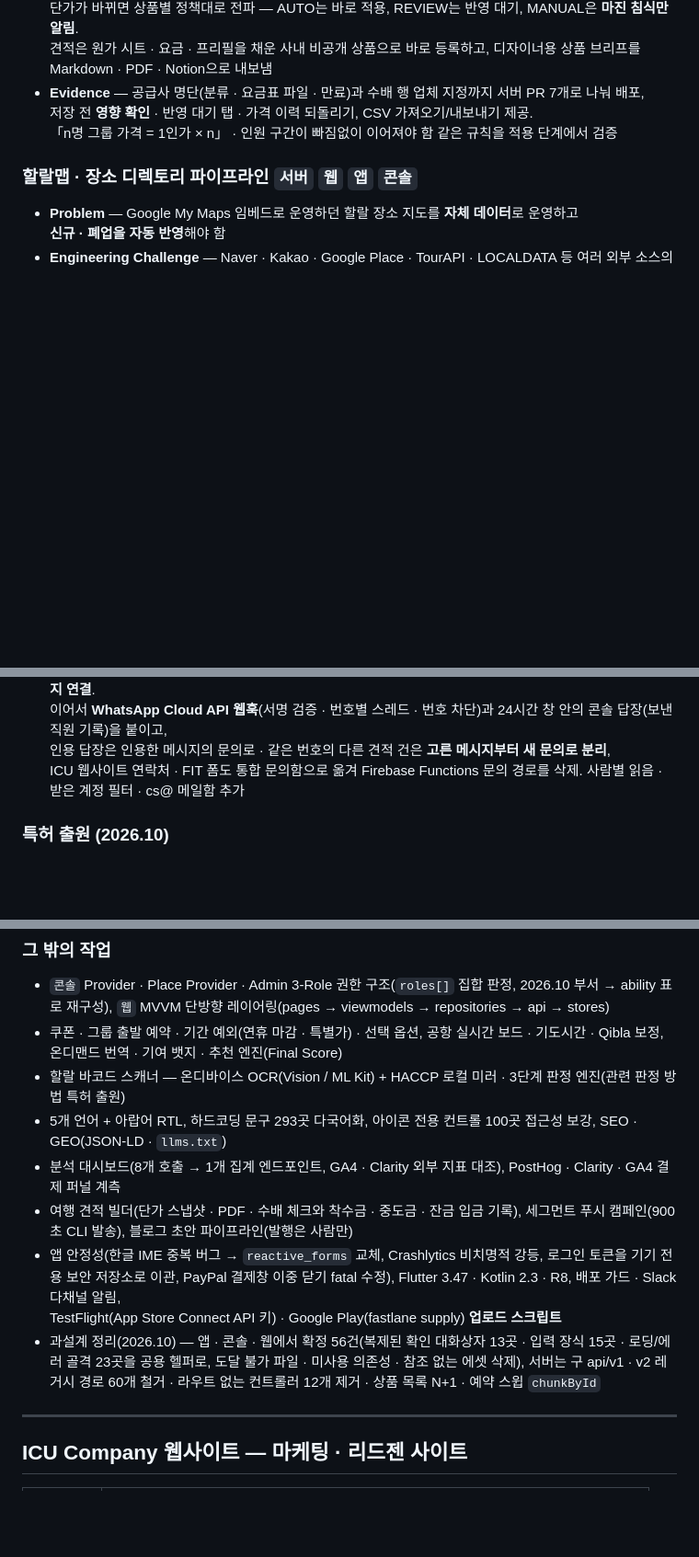
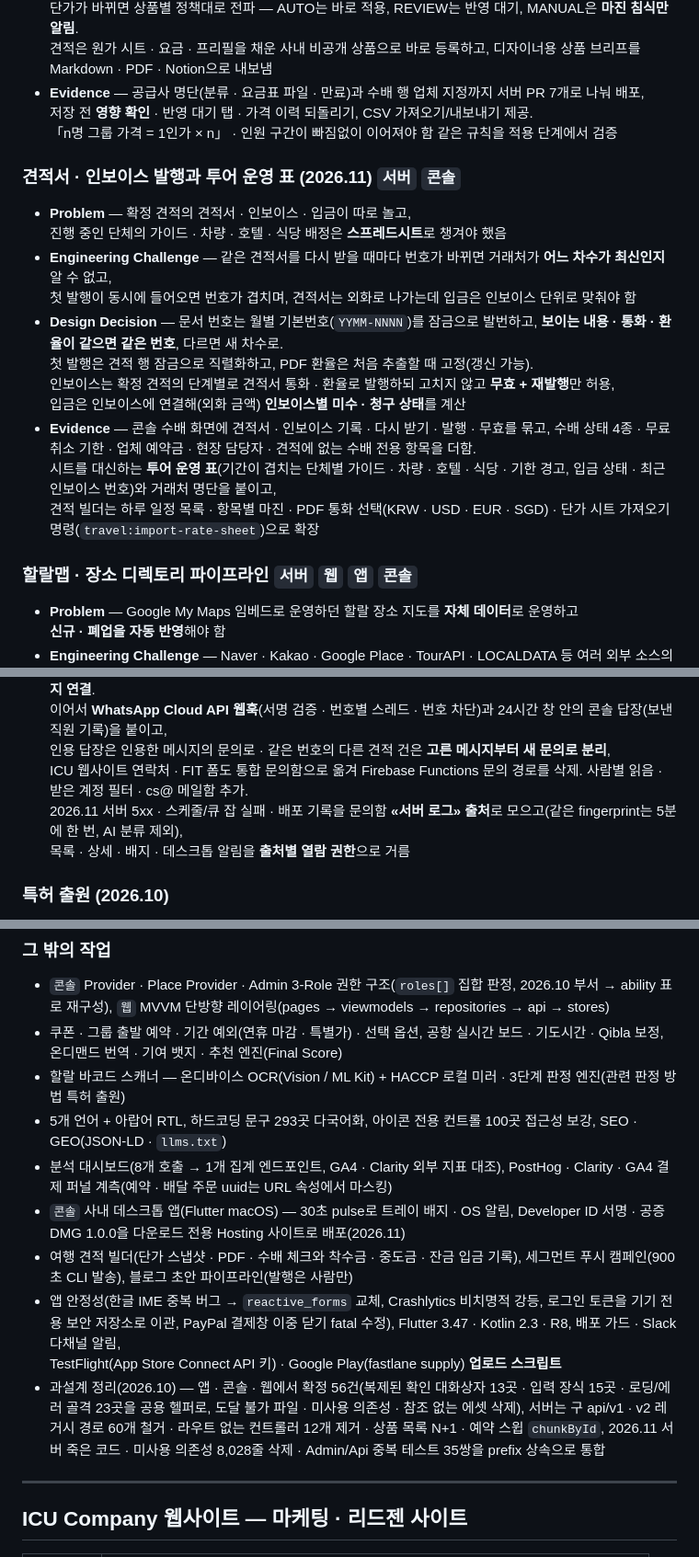
Before and after one commit to teiresias22/portfolio, a Markdown page: content/career.ko.md, 3 parts joined by grey strips. Shown at 92% size. Rendered like a GitHub page; blank space fills up the shorter version.

```diff
--- a/content/career.ko.md
+++ b/content/career.ko.md
@@ -145,6 +146,20 @@ notion: 363a3015-22b8-81df-acde-dadc28a0814d
 - **Evidence** — 공급사 명단(분류 · 요금표 파일 · 만료)과 수배 행 업체 지정까지 서버 PR 7개로 나눠 배포,\
   저장 전 **영향 확인** · 반영 대기 탭 · 가격 이력 되돌리기, CSV 가져오기/내보내기 제공.\
   「n명 그룹 가격 = 1인가 × n」 · 인원 구간이 빠짐없이 이어져야 함 같은 규칙을 적용 단계에서 검증
+
+### 견적서 · 인보이스 발행과 투어 운영 표 (2026.11) `서버` `콘솔`
+
+- **Problem** — 확정 견적의 견적서 · 인보이스 · 입금이 따로 놀고,\
+  진행 중인 단체의 가이드 · 차량 · 호텔 · 식당 배정은 **스프레드시트**로 챙겨야 했음
+- **Engineering Challenge** — 같은 견적서를 다시 받을 때마다 번호가 바뀌면 거래처가 **어느 차수가 최신인지** 알 수 없고,\
+  첫 발행이 동시에 들어오면 번호가 겹치며, 견적서는 외화로 나가는데 입금은 인보이스 단위로 맞춰야 함
+- **Design Decision** — 문서 번호는 월별 기본번호(`YYMM-NNNN`)를 잠금으로 발번하고, **보이는 내용 · 통화 · 환율이 같으면 같은 번호**, 다르면 새 차수로.\
+  첫 발행은 견적 행 잠금으로 직렬화하고, PDF 환율은 처음 추출할 때 고정(갱신 가능).\
+  인보이스는 확정 견적의 단계별로 견적서 통화 · 환율로 발행하되 고치지 않고 **무효 + 재발행**만 허용,\
+  입금은 인보이스에 연결해(외화 금액) **인보이스별 미수 · 청구 상태**를 계산
+- **Evidence** — 콘솔 수배 화면에 견적서 · 인보이스 기록 · 다시 받기 · 발행 · 무효를 묶고, 수배 상태 4종 · 무료 취소 기한 · 업체 예약금 · 현장 담당자 · 견적에 없는 수배 전용 항목을 더함.\
+  시트를 대신하는 **투어 운영 표**(기간이 겹치는 단체별 가이드 · 차량 · 호텔 · 식당 · 기한 경고, 입금 상태 · 최근 인보이스 번호)와 거래처 명단을 붙이고,\
+  견적 빌더는 하루 일정 목록 · 항목별 마진 · PDF 통화 선택(KRW · USD · EUR · SGD) · 단가 시트 가져오기 명령(`travel:import-rate-sheet`)으로 확장
 
 ### 할랄맵 · 장소 디렉토리 파이프라인 `서버` `웹` `앱` `콘솔`
 
@@ -205,7 +220,9 @@ notion: 363a3015-22b8-81df-acde-dadc28a0814d
   콘솔에서 유형 필터 · 원문 스레드 · AI 요약 · 발신자/도메인 차단(공용 메일 도메인은 차단 금지) · **견적 전환까지 연결**.\
   이어서 **WhatsApp Cloud API 웹훅**(서명 검증 · 번호별 스레드 · 번호 차단)과 24시간 창 안의 콘솔 답장(보낸 직원 기록)을 붙이고,\
   인용 답장은 인용한 메시지의 문의로 · 같은 번호의 다른 견적 건은 **고른 메시지부터 새 문의로 분리**,\
-  ICU 웹사이트 연락처 · FIT 폼도 통합 문의함으로 옮겨 Firebase Functions 문의 경로를 삭제. 사람별 읽음 · 받은 계정 필터 · cs@ 메일함 추가
+  ICU 웹사이트 연락처 · FIT 폼도 통합 문의함으로 옮겨 Firebase Functions 문의 경로를 삭제. 사람별 읽음 · 받은 계정 필터 · cs@ 메일함 추가.\
+  2026.11 서버 5xx · 스케줄/큐 잡 실패 · 배포 기록을 문의함 **«서버 로그» 출처**로 모으고(같은 fingerprint는 5분에 한 번, AI 분류 제외),\
+  목록 · 상세 · 배지 · 데스크톱 알림을 **출처별 열람 권한**으로 거름
 
 ### 특허 출원 (2026.10)
 
@@ -221,11 +238,12 @@ notion: 363a3015-22b8-81df-acde-dadc28a0814d
 - 쿠폰 · 그룹 출발 예약 · 기간 예외(연휴 마감 · 특별가) · 선택 옵션, 공항 실시간 보드 · 기도시간 · Qibla 보정, 온디맨드 번역 · 기여 뱃지 · 추천 엔진(Final Score)
 - 할랄 바코드 스캐너 — 온디바이스 OCR(Vision / ML Kit) + HACCP 로컬 미러 · 3단계 판정 엔진(관련 판정 방법 특허 출원)
 - 5개 언어 + 아랍어 RTL, 하드코딩 문구 293곳 다국어화, 아이콘 전용 컨트롤 100곳 접근성 보강, SEO · GEO(JSON-LD · `llms.txt`)
-- 분석 대시보드(8개 호출 → 1개 집계 엔드포인트, GA4 · Clarity 외부 지표 대조), PostHog · Clarity · GA4 결제 퍼널 계측
+- 분석 대시보드(8개 호출 → 1개 집계 엔드포인트, GA4 · Clarity 외부 지표 대조), PostHog · Clarity · GA4 결제 퍼널 계측(예약 · 배달 주문 uuid는 URL 속성에서 마스킹)
+- `콘솔` 사내 데스크톱 앱(Flutter macOS) — 30초 pulse로 트레이 배지 · OS 알림, Developer ID 서명 · 공증 DMG 1.0.0을 다운로드 전용 Hosting 사이트로 배포(2026.11)
 - 여행 견적 빌더(단가 스냅샷 · PDF · 수배 체크와 착수금 · 중도금 · 잔금 입금 기록), 세그먼트 푸시 캠페인(900초 CLI 발송), 블로그 초안 파이프라인(발행은 사람만)
 - 앱 안정성(한글 IME 중복 버그 → `reactive_forms` 교체, Crashlytics 비치명적 강등, 로그인 토큰을 기기 전용 보안 저장소로 이관, PayPal 결제창 이중 닫기 fatal 수정), Flutter 3.47 · Kotlin 2.3 · R8, 배포 가드 · Slack 다채널 알림,\
   TestFlight(App Store Connect API 키) · Google Play(fastlane supply) **업로드 스크립트**
-- 과설계 정리(2026.10) — 앱 · 콘솔 · 웹에서 확정 56건(복제된 확인 대화상자 13곳 · 입력 장식 15곳 · 로딩/에러 골격 23곳을 공용 헬퍼로, 도달 불가 파일 · 미사용 의존성 · 참조 없는 에셋 삭제), 서버는 구 api/v1 · v2 레거시 경로 60개 철거 · 라우트 없는 컨트롤러 12개 제거 · 상품 목록 N+1 · 예약 스윕 `chunkById`
+- 과설계 정리(2026.10) — 앱 · 콘솔 · 웹에서 확정 56건(복제된 확인 대화상자 13곳 · 입력 장식 15곳 · 로딩/에러 골격 23곳을 공용 헬퍼로, 도달 불가 파일 · 미사용 의존성 · 참조 없는 에셋 삭제), 서버는 구 api/v1 · v2 레거시 경로 60개 철거 · 라우트 없는 컨트롤러 12개 제거 · 상품 목록 N+1 · 예약 스윕 `chunkById`, 2026.11 서버 죽은 코드 · 미사용 의존성 8,028줄 삭제 · Admin/Api 중복 테스트 35쌍을 prefix 상속으로 통합
 
 ---
 
```
Also changed, not shown: other parts of content/career.ko.md (+2 -1 lines), content/career.en.md (+22 -4 lines).
